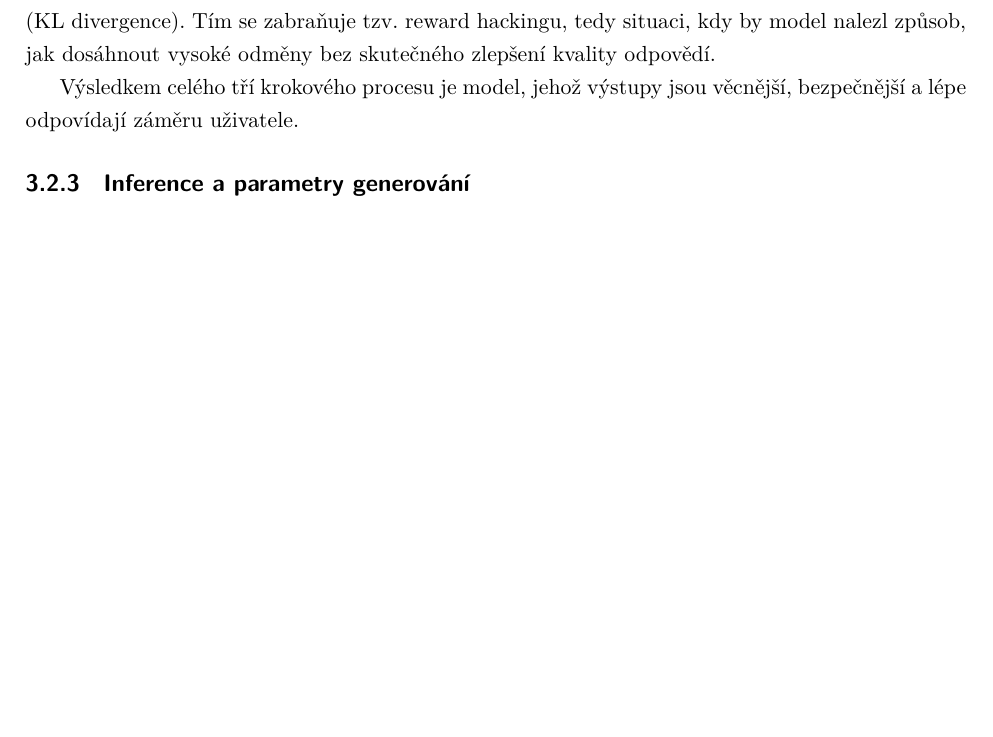
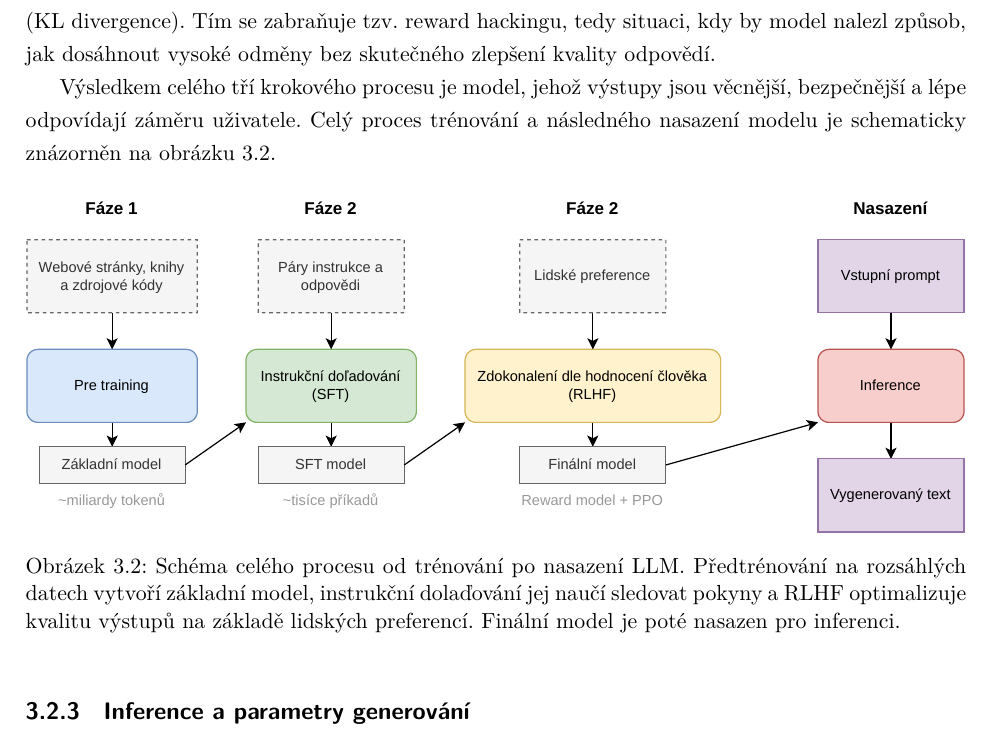
Before and after one commit to Firestone82/Master-Thesis, a LaTeX thesis (src/main.tex, which reads src/chapters/3-llm/3-2-llm-funcionality/3-2-2-llm-functionality-training.tex): part of page 27 of 69, cut so that both start at the same text, the shorter picture padded with empty space. Compiled offline with XeLaTeX.

Commit message:
Added training graph

```diff
--- a/src/chapters/3-llm/3-2-llm-funcionality/3-2-2-llm-functionality-training.tex
+++ b/src/chapters/3-llm/3-2-llm-funcionality/3-2-2-llm-functionality-training.tex
@@ -47,5 +47,13 @@ Současně je udržována blízkost k původnímu SFT modelu pomocí penalizace
 Tím se zabraňuje tzv.\ reward hackingu, tedy situaci, kdy by model nalezl způsob, jak dosáhnout vysoké odměny bez skutečného zlepšení kvality odpovědí.
 
 Výsledkem celého tří krokového procesu je model, jehož výstupy jsou věcnější, bezpečnější a lépe odpovídají záměru uživatele.
+Celý proces trénování a následného nasazení modelu je schematicky znázorněn na \figref[obrázku]{fig:llm-training-pipeline}.
+
+\begin{figure}[ht]
+    \centering
+    \includegraphics[width=1\textwidth]{resources/diagrams/model-training}
+    \caption{Schéma celého procesu od trénování po nasazení LLM\@. Předtrénování na rozsáhlých datech vytvoří základní model, instrukční dolaďování jej naučí sledovat pokyny a RLHF optimalizuje kvalitu výstupů na základě lidských preferencí. Finální model je poté nasazen pro inferenci.}
+    \label{fig:llm-training-pipeline}
+\end{figure}
 
 \endinput
```
Also changed, not shown: src/resources/diagrams/kelvin-architecture.png (renamed from src/resources/diagrams/kelvin-architecture.drawio.png), src/resources/diagrams/model-training.pdf (added), src/resources/diagrams/model-training.png (added), 1 other file.
